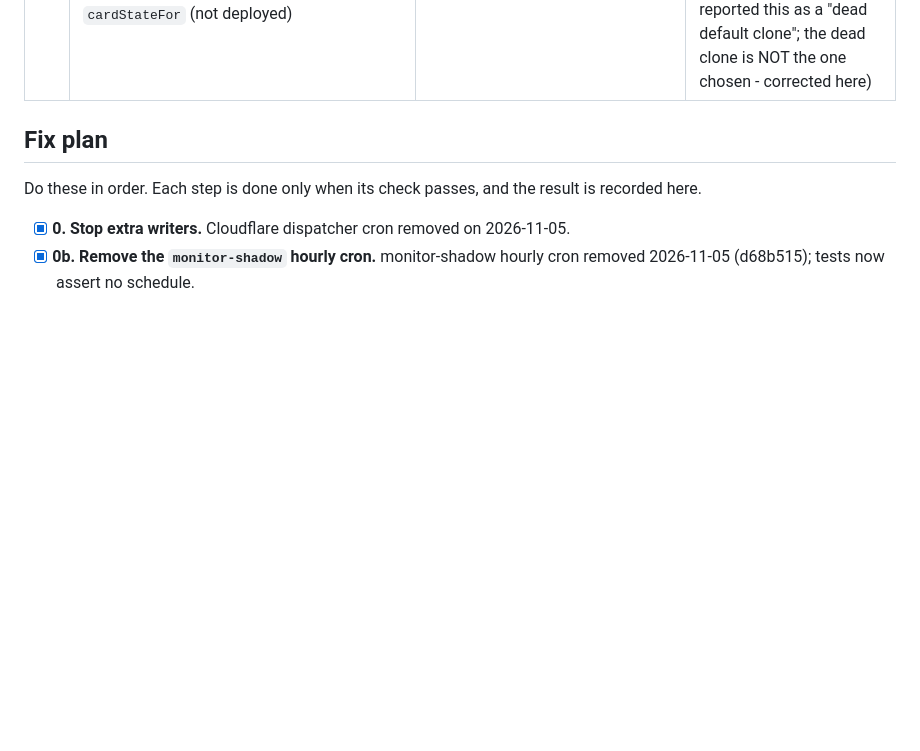
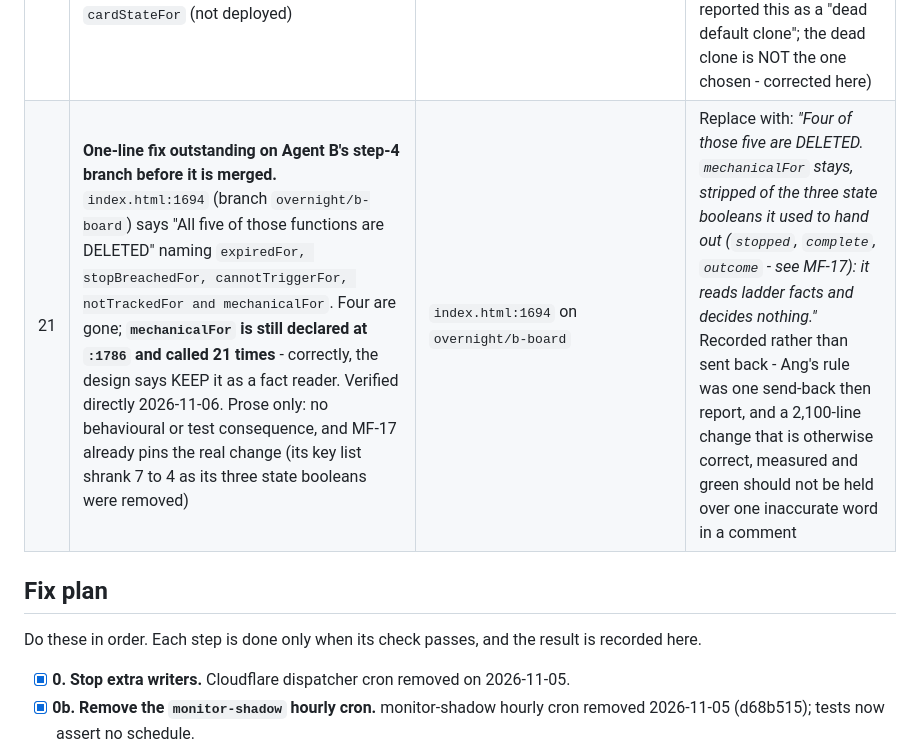
Before and after one commit to angiemcunningham-dot/levelup-sheets, a Markdown page: CURRENT_STATE.md, the part around the change. GitHub-like rendering; blank space fills up the shorter version.

Commit message:
docs: known problem 21 (identical doc copy)
Co-Authored-By: Claude Opus 5 <noreply@anthropic.com>

```diff
--- a/CURRENT_STATE.md
+++ b/CURRENT_STATE.md
@@ -97,6 +97,7 @@ The root cause is one decision made in several places that drift apart. Problems
 | 17 | **Temporary ADA short notice (2026-11-06). Remove when option (c) ships.** An amber full-width sentence on the ADA\|SHORT card (`index.html`) and its detail page (`sheet.html`), shipped live 01:44 on 2026-11-06 while problem 14 waits on Chelsea. One constant, one function, one ticker per page, every piece marked TEMPORARY with its own removal condition. It reads no state and makes no decision, so it cannot drift from the monitor | `index.html` (`STALE_TRADE_NOTICE`, `applyStaleTradeNotices`), `sheet.html` (same two names, `ensureStaleTradeNotice`) | It is a hardcoded ticker on the live board - the same shape as the TURBO hardcode in problem 9, which is exactly why it carries an explicit removal condition instead of becoming permanent. The constant is declared in BOTH pages because there is no shared board-owned file yet; `levelup-words.js` (step 4) is where it should end up |
 | 19 | **LIVE NOW, harmless but real: `att-ui`'s `loadSheet` calls two `mech-feed` functions by BARE NAME across separate `<script>` closures, so every Sheet load throws a swallowed `ReferenceError`.** `index.html:1509` calls `applyCannotTriggerPanels(); applyStaleTradeNotices();` but both are declared inside the `mech-feed` IIFE (`index.html:1639+`), invisible to `att-ui` (`:841-1638`) - the file's own comment at `:1019` says these are separate closures. The exception lands in `loadSheet`'s `.catch`, which sets `sheetErr = true` and is read nowhere. **Nothing a member sees is broken** - mech-feed's own pass at `:2618` calls both correctly, which is why the ADA notice renders (verified live 2026-11-06 02:5x). Pre-existing: the bare `applyCannotTriggerPanels()` shipped 2026-11-05 in `d1435ea`; the ADA notice commit added a second bare name to the same already-broken line | `index.html:1509` vs `:1639`, `:2618` | An error swallowed on every Sheet load is exactly how a real failure hides. Fix is one line - call through `window.__mechFeed` as `:2618`'s neighbours already do. **Agent B has fixed it on `overnight/b-board`; it is NOT on the live board.** Numbered 19 deliberately: Agent B's branch already adds a problem 18 (two clocks / PLS-20c) |
 | 20 | **A board change cannot be fully tested until it is deployed somewhere - this is what fix plan step 3 is for, measured 2026-11-06.** The replay gate reads `git show origin/main:index.html` from whichever clone has the newest origin/main, so a board change that has not shipped cannot satisfy it. Agent B's step-4 branch therefore shows **27 failures** (including PLS-20 and PLS-20b) when run normally, and 0 only when `LEVELUP_SHEETS_DIR` points the gate at its own board copy. Measured: `boardDir()` from that worktree picks `C:/dev/monitor-task/sheets`, whose page carries tonight's ADA notice (deployed) but not `cardStateFor` (not deployed) | `scripts/sync-board-fixtures.js` `readPage()`/`boardDir()` | **This is the gate working as designed, not a weak suite** - `main` runs 1102/1099/0 fail in place, and BFS-7 exists precisely so an unpushed board change cannot bless a fixture. The consequence is real though: **step 4 cannot be visually or mechanically verified end-to-end until its board half is deployed**, which is exactly the gap the staging board closes. Step 3 before step 4 was the right call. (Agent D reported this as a "dead default clone"; the dead clone is NOT the one chosen - corrected here) |
+| 21 | **One-line fix outstanding on Agent B's step-4 branch before it is merged.** `index.html:1694` (branch `overnight/b-board`) says "All five of those functions are DELETED" naming `expiredFor, stopBreachedFor, cannotTriggerFor, notTrackedFor and mechanicalFor`. Four are gone; **`mechanicalFor` is still declared at `:1786` and called 21 times** - correctly, the design says KEEP it as a fact reader. Verified directly 2026-11-06. Prose only: no behavioural or test consequence, and MF-17 already pins the real change (its key list shrank 7 to 4 as its three state booleans were removed) | `index.html:1694` on `overnight/b-board` | Replace with: *"Four of those five are DELETED. `mechanicalFor` stays, stripped of the three state booleans it used to hand out (`stopped`, `complete`, `outcome` - see MF-17): it reads ladder facts and decides nothing."* Recorded rather than sent back - Ang's rule was one send-back then report, and a 2,100-line change that is otherwise correct, measured and green should not be held over one inaccurate word in a comment |
 
 ## Fix plan
 
```
